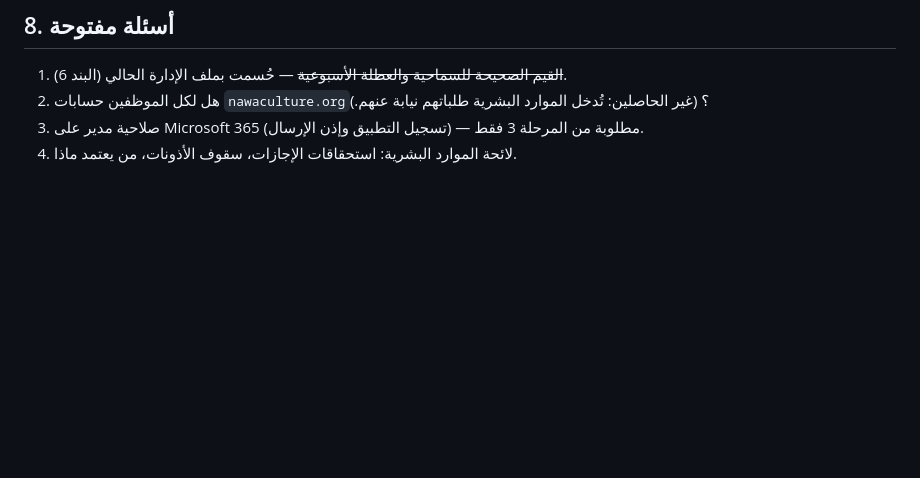
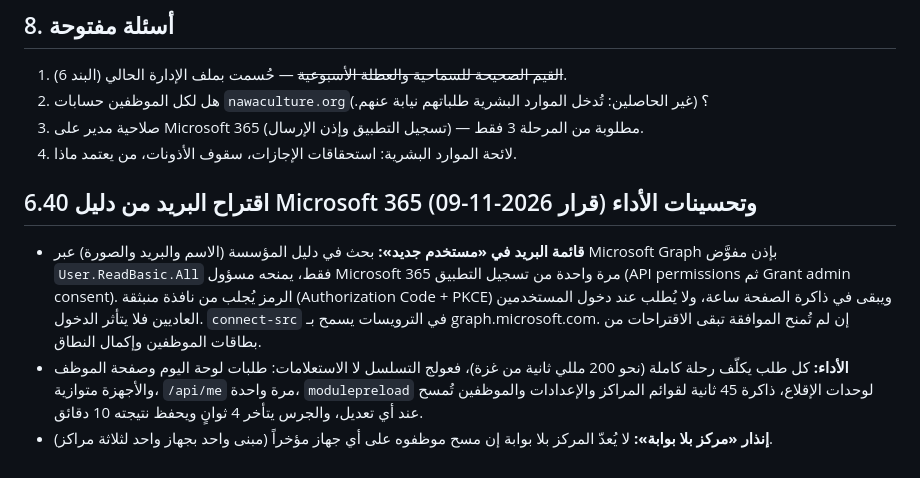
Before and after one commit to Taha-Nawa/nawa-hr, a Markdown page: docs/DECISIONS.md, the part around the change. Rendered like a GitHub page; blank space fills up the shorter version.

Commit message:
توثيق قرار 6.40: دليل Microsoft والأداء
Co-Authored-By: Claude Sonnet 5.5 <noreply@anthropic.com>
Claude-Session: https://claude.ai/code/session_01L8pqRVzZFBCe3Tt4twqkas

```diff
--- a/docs/DECISIONS.md
+++ b/docs/DECISIONS.md
@@ -319,3 +319,8 @@ D1 لا يملك Row Level Security، فالصلاحيات تُفرض بالكو
 2. هل لكل الموظفين حسابات `nawaculture.org`؟ (غير الحاصلين: تُدخل الموارد البشرية طلباتهم نيابة عنهم.)
 3. صلاحية مدير على Microsoft 365 (تسجيل التطبيق وإذن الإرسال) — مطلوبة من المرحلة 3 فقط.
 4. لائحة الموارد البشرية: استحقاقات الإجازات، سقوف الأذونات، من يعتمد ماذا.
+
+## 6.40 اقتراح البريد من دليل Microsoft 365 وتحسينات الأداء (قرار 2026-11-09)
+- **قائمة البريد في «مستخدم جديد»:** بحث في دليل المؤسسة (الاسم والبريد والصورة) عبر Microsoft Graph بإذن مفوَّض `User.ReadBasic.All` فقط، يمنحه مسؤول Microsoft 365 مرة واحدة من تسجيل التطبيق (API permissions ثم Grant admin consent). الرمز يُجلب من نافذة منبثقة (Authorization Code + PKCE) ويبقى في ذاكرة الصفحة ساعة، ولا يُطلب عند دخول المستخدمين العاديين فلا يتأثر الدخول. `connect-src` في الترويسات يسمح بـ graph.microsoft.com. إن لم تُمنح الموافقة تبقى الاقتراحات من بطاقات الموظفين وإكمال النطاق.
+- **الأداء:** كل طلب يكلّف رحلة كاملة (نحو 200 مللي ثانية من غزة)، فعولج التسلسل لا الاستعلامات: طلبات لوحة اليوم وصفحة الموظف والأجهزة متوازية، `/api/me` مرة واحدة، `modulepreload` لوحدات الإقلاع، ذاكرة 45 ثانية لقوائم المراكز والإعدادات والموظفين تُمسح عند أي تعديل، والجرس يتأخر 4 ثوانٍ ويحفظ نتيجته 10 دقائق.
+- **إنذار «مركز بلا بوابة»:** لا يُعدّ المركز بلا بوابة إن مسح موظفوه على أي جهاز مؤخراً (مبنى واحد بجهاز واحد لثلاثة مراكز).
```
